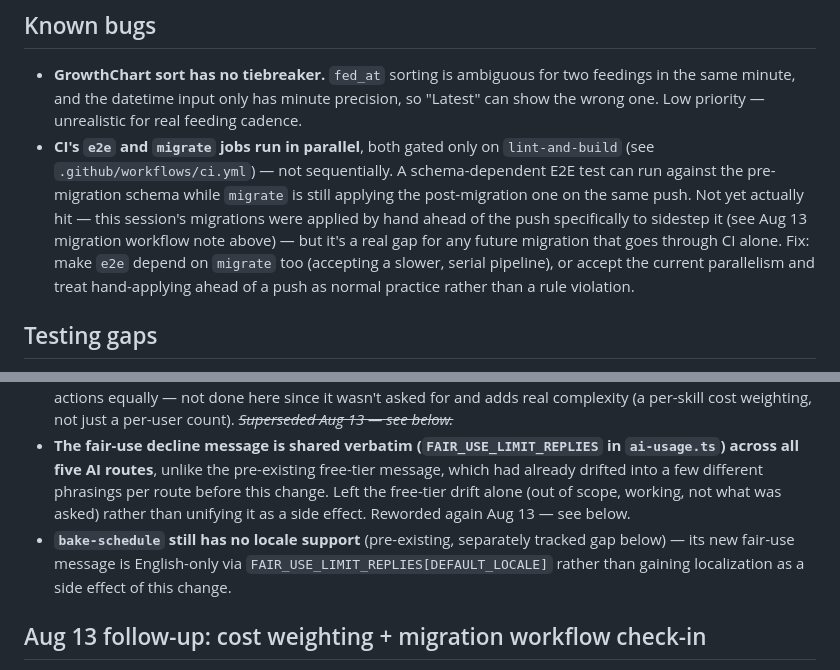
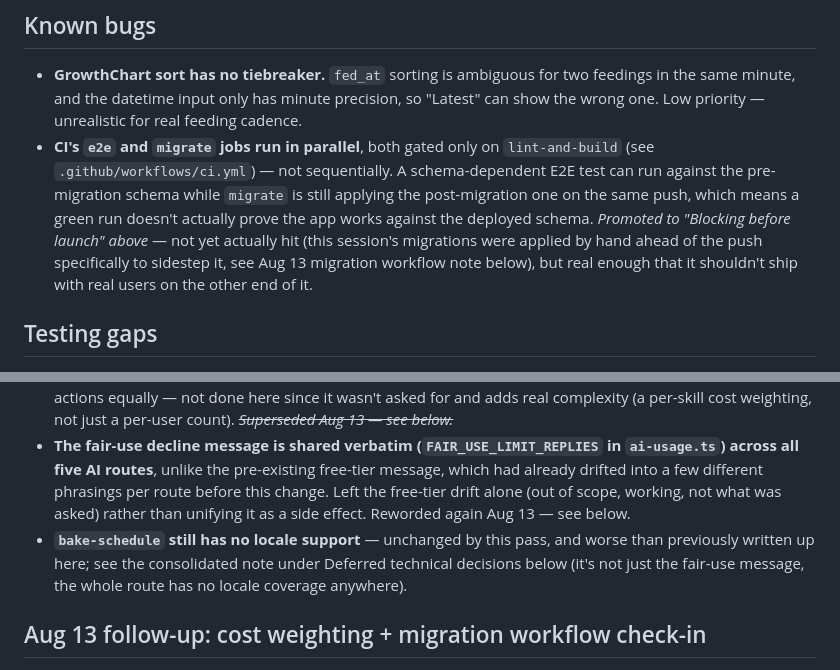
Before and after one commit to lonestarque78/blessyourloaf, a Markdown page: BACKLOG.md, 2 parts joined by grey strips. Drawn GitHub-style.

```diff
--- a/BACKLOG.md
+++ b/BACKLOG.md
@@ -83,7 +85,7 @@ Ordered. Everything here is small and either blocks something or is actively cos
 ## Known bugs
 
 - **GrowthChart sort has no tiebreaker.** `fed_at` sorting is ambiguous for two feedings in the same minute, and the datetime input only has minute precision, so "Latest" can show the wrong one. Low priority — unrealistic for real feeding cadence.
-- **CI's `e2e` and `migrate` jobs run in parallel**, both gated only on `lint-and-build` (see `.github/workflows/ci.yml`) — not sequentially. A schema-dependent E2E test can run against the pre-migration schema while `migrate` is still applying the post-migration one on the same push. Not yet actually hit — this session's migrations were applied by hand ahead of the push specifically to sidestep it (see Aug 13 migration workflow note above) — but it's a real gap for any future migration that goes through CI alone. Fix: make `e2e` depend on `migrate` too (accepting a slower, serial pipeline), or accept the current parallelism and treat hand-applying ahead of a push as normal practice rather than a rule violation.
+- **CI's `e2e` and `migrate` jobs run in parallel**, both gated only on `lint-and-build` (see `.github/workflows/ci.yml`) — not sequentially. A schema-dependent E2E test can run against the pre-migration schema while `migrate` is still applying the post-migration one on the same push, which means a green run doesn't actually prove the app works against the deployed schema. *Promoted to "Blocking before launch" above* — not yet actually hit (this session's migrations were applied by hand ahead of the push specifically to sidestep it, see Aug 13 migration workflow note below), but real enough that it shouldn't ship with real users on the other end of it.
 
 ## Testing gaps
 
@@ -124,7 +126,7 @@ Habits worth keeping: commit after each task rather than batching, `/clear` betw
 - **The on-topic keyword pre-filter extension for ingredient substitution is unchanged** — added terms like "allergic," "dairy," "instead" to a route-local list; the *original* troubleshooter list stayed in the shared module byte-for-byte unchanged, per CLAUDE.md's warning against loosening it without checking real conversations first.
 - **Paid fair-use cap set at 50/day, reusing `ai_usage_events`/`getAiQuotaStatus` rather than a new counter.** Cost check via the real `count_tokens` API plus one live call on the most expensive of the five AI routes (recipe generation — long structured output every time): 984 input + 1371 output tokens on `claude-sonnet-4-6` ($3/$15 per MTok) ≈ **$0.0235/call**. Worst case — a subscriber hitting all 50 actions on recipe generation specifically, every day, for a full month — tops out around **$35/month**, which *can* exceed a single month of $5.99 subscription revenue in that extreme case, but is bounded rather than open-ended, and requires sustained daily heavy use of the single priciest skill to get anywhere near it. Realistic heavy use (a mix of skills, not all recipe generation) costs meaningfully less. If this tail risk is worth tightening further, the cap could weight recipe generation more heavily than the chat-based skills instead of counting all three AI actions equally — not done here since it wasn't asked for and adds real complexity (a per-skill cost weighting, not just a per-user count). ~~*Superseded Aug 13 — see below.*~~
 - **The fair-use decline message is shared verbatim (`FAIR_USE_LIMIT_REPLIES` in `ai-usage.ts`) across all five AI routes**, unlike the pre-existing free-tier message, which had already drifted into a few different phrasings per route before this change. Left the free-tier drift alone (out of scope, working, not what was asked) rather than unifying it as a side effect. Reworded again Aug 13 — see below.
-- **`bake-schedule` still has no locale support** (pre-existing, separately tracked gap below) — its new fair-use message is English-only via `FAIR_USE_LIMIT_REPLIES[DEFAULT_LOCALE]` rather than gaining localization as a side effect of this change.
+- **`bake-schedule` still has no locale support** — unchanged by this pass, and worse than previously written up here; see the consolidated note under Deferred technical decisions below (it's not just the fair-use message, the whole route has no locale coverage anywhere).
 
 ## Aug 13 follow-up: cost weighting + migration workflow check-in
 
```
Also changed, not shown: other parts of BACKLOG.md (+4 -2 lines).
